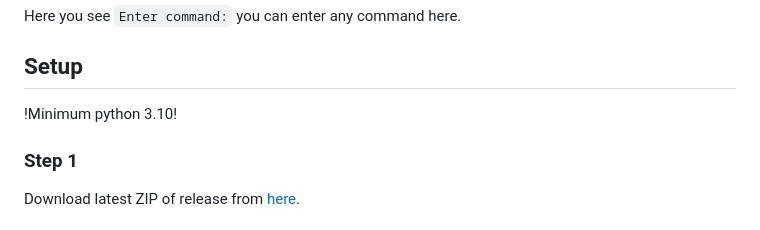
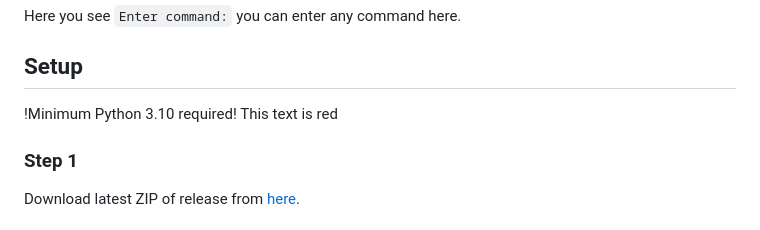
Before and after one commit to ATRCORE-UA/coretext-web, a Markdown page: README.md, the part around the change. GitHub-like rendering.

```diff
--- a/README.md
+++ b/README.md
@@ -85,7 +85,8 @@ Enter command:
 Here you see `Enter command:` you can enter any command here.
 
 ## Setup
-!Minimum python 3.10!
+!Minimum Python 3.10 required!
+<font color="red">This text is red</font>
 
 ### Step 1
 
```
